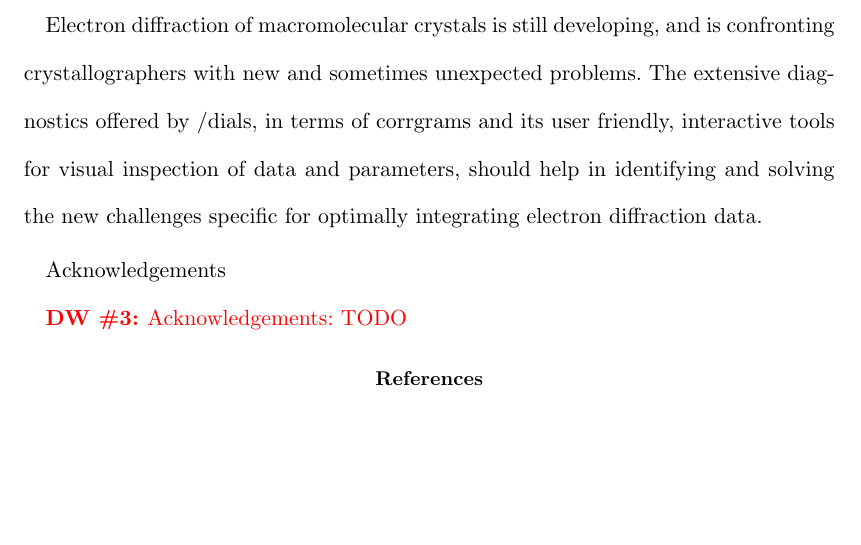
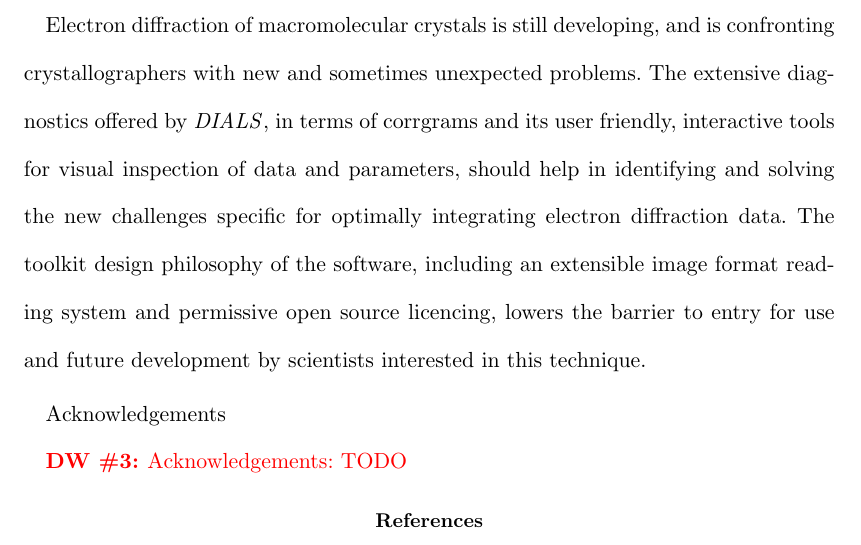
Before and after one commit to dagewa/DIALS_for_ED_paper, a LaTeX document (DIALS_for_ED_v2.tex): part of page 27 of 38, cut so that both start at the same text, the shorter picture padded with empty space. Compiled offline with pdfLaTeX.

Commit message:
closing words

```diff
--- a/DIALS_for_ED_v2.tex
+++ b/DIALS_for_ED_v2.tex
@@ -1087,15 +1087,12 @@ and strong spots become weaker \cite{Weirich2000}.
 
 Electron diffraction of macromolecular crystals is still developing, and is confronting
 crystallographers with new and sometimes unexpected problems. The extensive diagnostics
-offered by /dials, in terms of corrgrams and its user friendly, interactive tools for
+offered by \dials, in terms of corrgrams and its user friendly, interactive tools for
 visual inspection of data and parameters, should help in identifying and solving the
 new challenges specific for optimally integrating electron diffraction data.
-
-%We hope that the restults presented here will encourage other users to
-%investigate the use of \dials for processing of electron diffraction data. The
-%toolkit design philosophy of the software, including an extensible image format
-%reading system and permissive open source licencing, lowers the barrier to entry
-%for use and future development by scientists interested in this technique.
+The toolkit design philosophy of the software, including an extensible image format
+reading system and permissive open source licencing, lowers the barrier to entry
+for use and future development by scientists interested in this technique.
 
 
 %------------------------------------------------------------------------------
```
